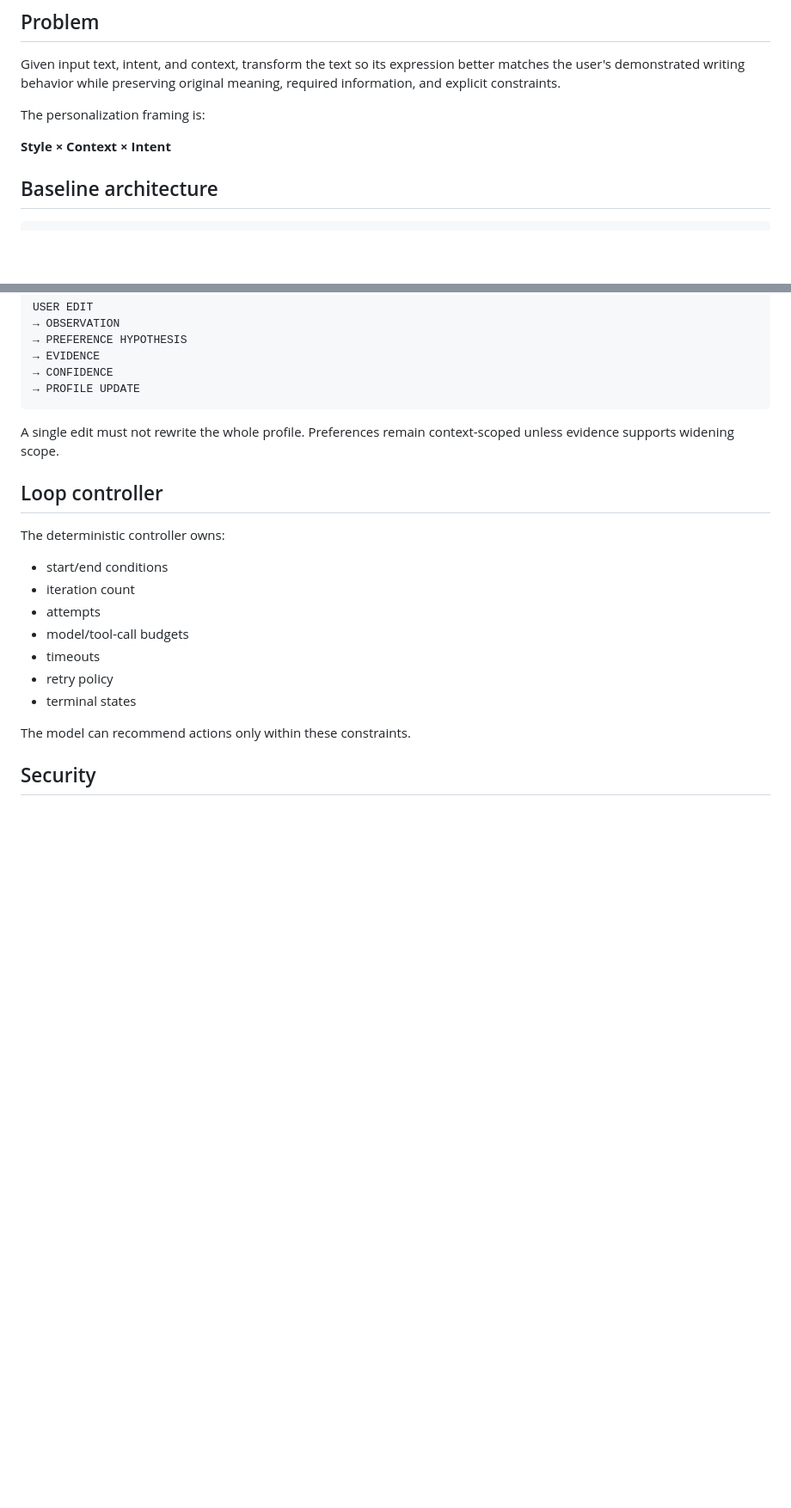
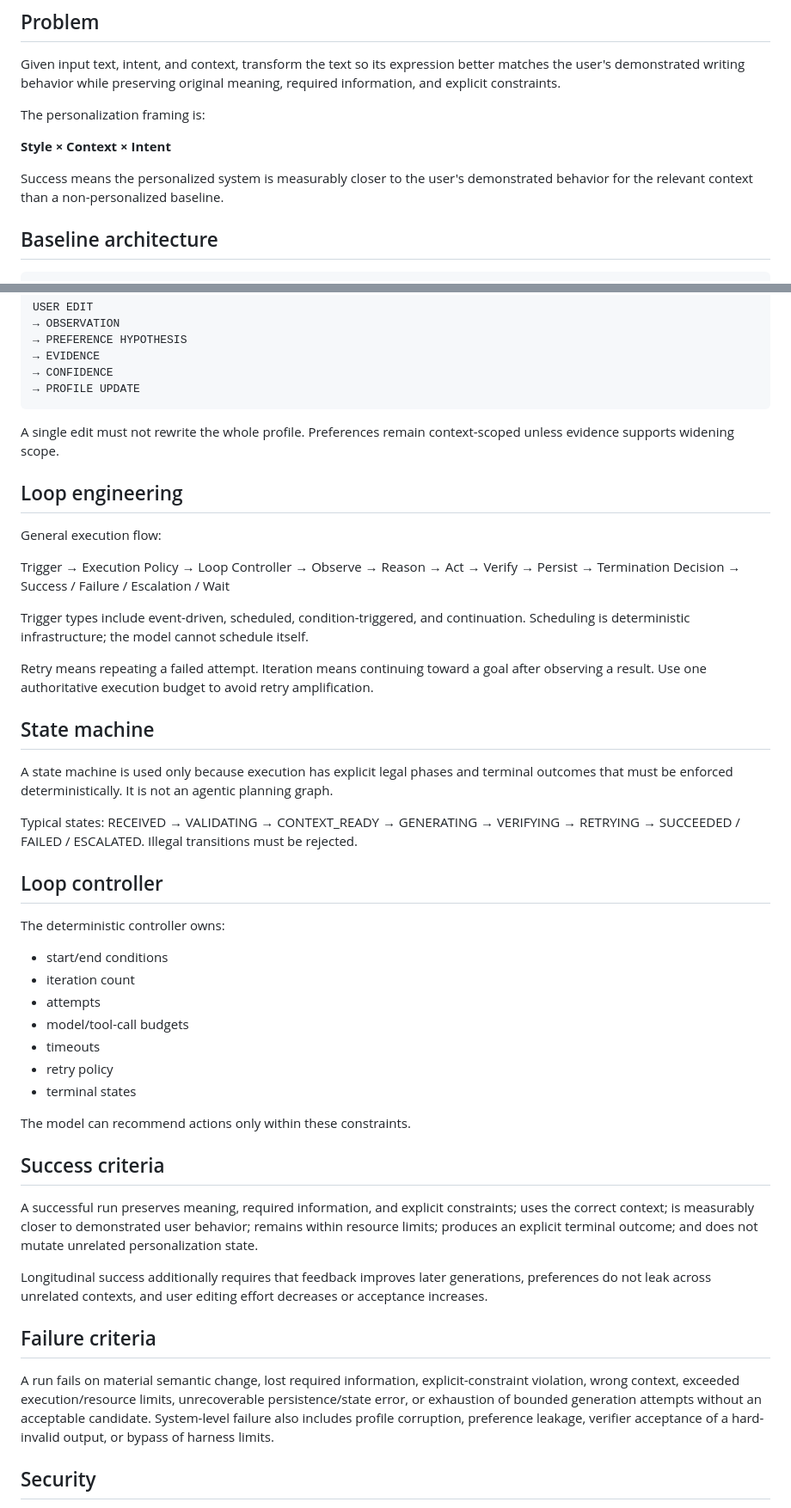
Before and after one commit to Poken-ninja/personalstyle, a Markdown page: ARCHITECTURE.md, 2 parts joined by grey strips. Shown at 86% size. Rendered like a GitHub page; blank space fills up the shorter version.

Commit message:
docs: tighten architecture contract

```diff
--- a/ARCHITECTURE.md
+++ b/ARCHITECTURE.md
@@ -7,6 +7,8 @@ Given input text, intent, and context, transform the text so its expression bett
 The personalization framing is:
 
 **Style × Context × Intent**
+
+Success means the personalized system is measurably closer to the user's demonstrated behavior for the relevant context than a non-personalized baseline.
 
 ## Baseline architecture
 
@@ -135,6 +137,22 @@ USER EDIT
 
 A single edit must not rewrite the whole profile. Preferences remain context-scoped unless evidence supports widening scope.
 
+## Loop engineering
+
+General execution flow:
+
+Trigger → Execution Policy → Loop Controller → Observe → Reason → Act → Verify → Persist → Termination Decision → Success / Failure / Escalation / Wait
+
+Trigger types include event-driven, scheduled, condition-triggered, and continuation. Scheduling is deterministic infrastructure; the model cannot schedule itself.
+
+Retry means repeating a failed attempt. Iteration means continuing toward a goal after observing a result. Use one authoritative execution budget to avoid retry amplification.
+
+## State machine
+
+A state machine is used only because execution has explicit legal phases and terminal outcomes that must be enforced deterministically. It is not an agentic planning graph.
+
+Typical states: RECEIVED → VALIDATING → CONTEXT_READY → GENERATING → VERIFYING → RETRYING → SUCCEEDED / FAILED / ESCALATED. Illegal transitions must be rejected.
+
 ## Loop controller
 
 The deterministic controller owns:
@@ -147,6 +165,16 @@ The deterministic controller owns:
 - terminal states
 
 The model can recommend actions only within these constraints.
+
+## Success criteria
+
+A successful run preserves meaning, required information, and explicit constraints; uses the correct context; is measurably closer to demonstrated user behavior; remains within resource limits; produces an explicit terminal outcome; and does not mutate unrelated personalization state.
+
+Longitudinal success additionally requires that feedback improves later generations, preferences do not leak across unrelated contexts, and user editing effort decreases or acceptance increases.
+
+## Failure criteria
+
+A run fails on material semantic change, lost required information, explicit-constraint violation, wrong context, exceeded execution/resource limits, unrecoverable persistence/state error, or exhaustion of bounded generation attempts without an acceptable candidate. System-level failure also includes profile corruption, preference leakage, verifier acceptance of a hard-invalid output, or bypass of harness limits.
 
 ## Security
 
```
